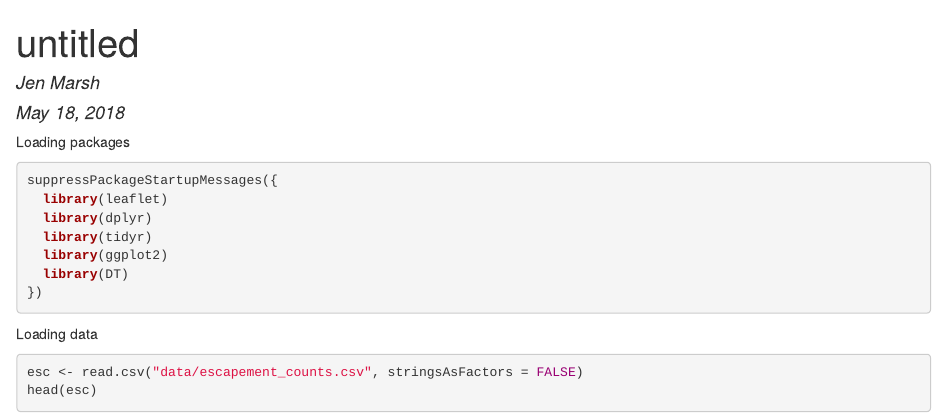
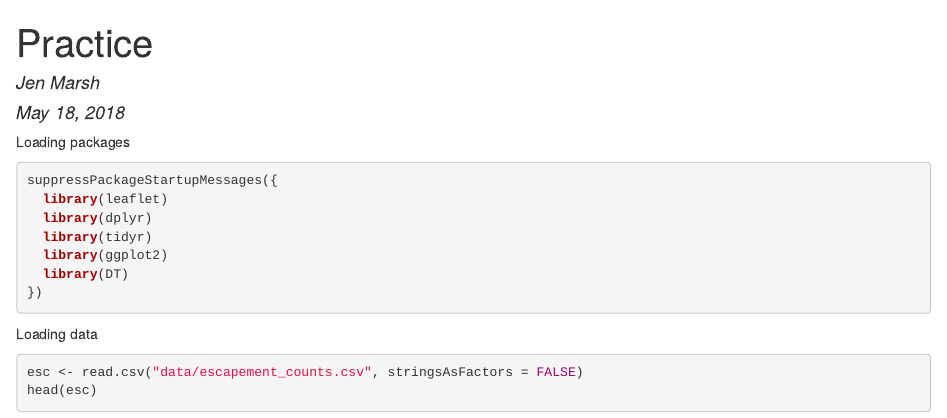
Before and after one commit to JenM1/ghpage-test, an R Markdown document (index.Rmd): the page in a window 1100 px wide, from its top. The pictures show the output file index.html that the author committed with the source, opened offline.

Commit message:
updated title

```diff
--- a/index.Rmd
+++ b/index.Rmd
@@ -1,5 +1,5 @@
 ---
-title: "untitled"
+title: "Practice"
 author: "Jen Marsh"
 date: "May 18, 2018"
 output: html_document
```
Also changed, not shown: index.html.
